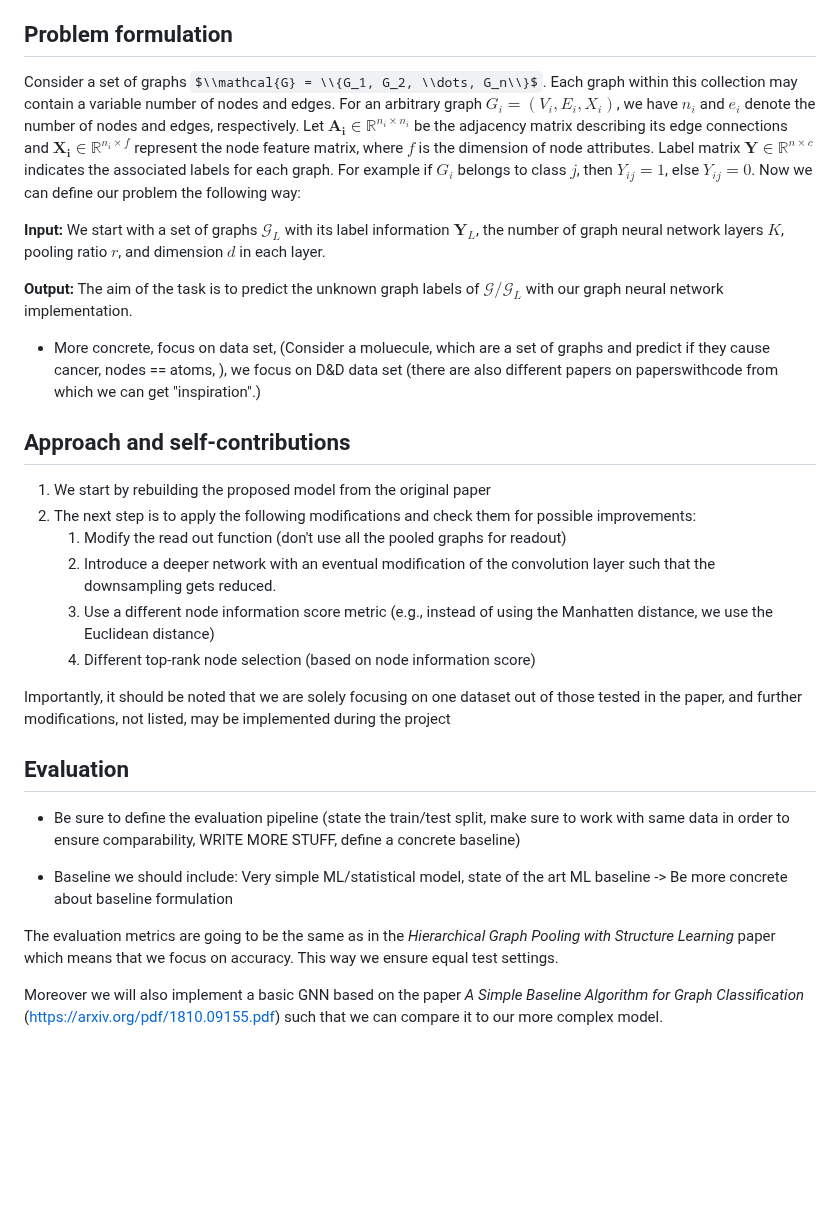
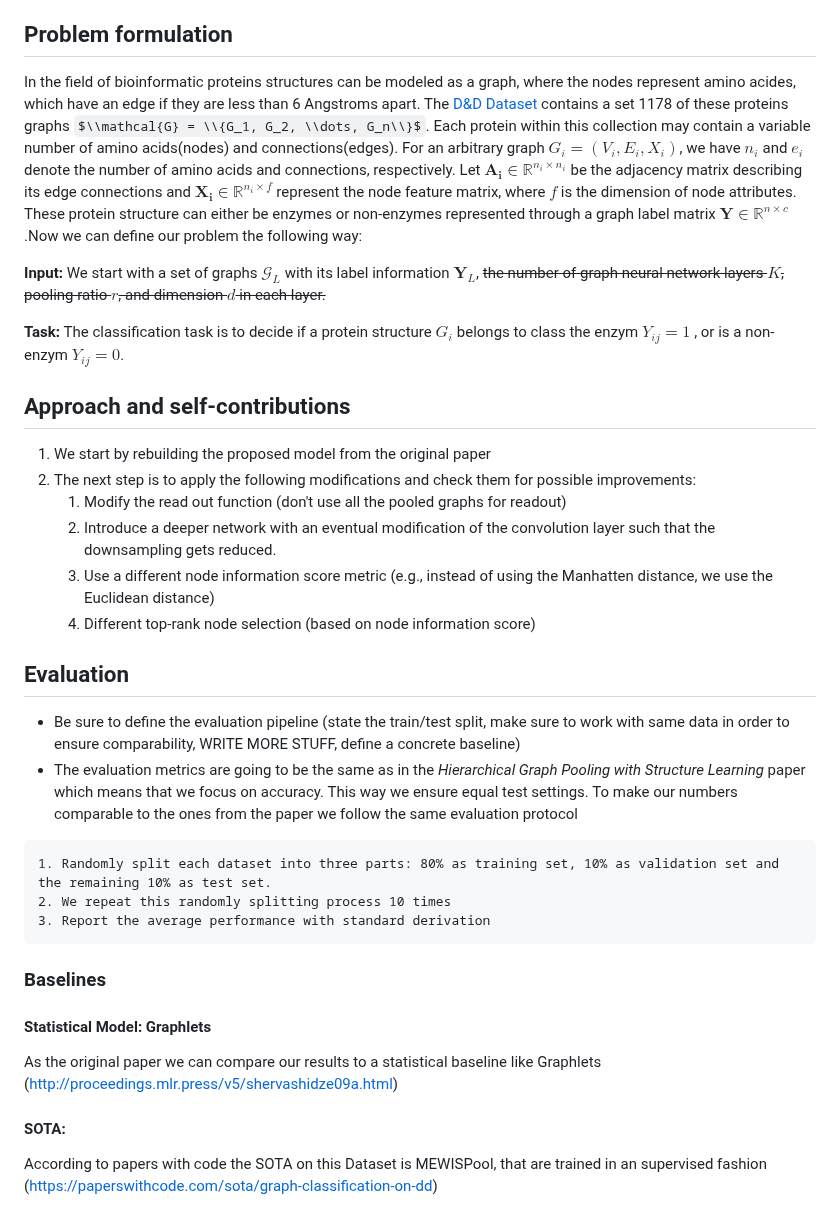
Before and after one commit to theoliver7/uzh-aml, a Markdown page: PROBLEMSETTING.md, the part around the change. Rendered like a GitHub page; some formulas as TeX source; blank space fills up the shorter version.

Commit message:
Update PROBLEMSETTING.md with feedback from tutorat

````diff
--- a/PROBLEMSETTING.md
+++ b/PROBLEMSETTING.md
@@ -8,13 +8,11 @@ The goal of this project is to explore further possibilities of improving the ap
 
 
 ## Problem formulation
-Consider a set of graphs $\\mathcal{G} = \\{G_1, G_2, \\dots, G_n\\}$. Each graph within this collection may contain a variable number of nodes and edges. For an arbitrary graph $G_i = (V_i, E_i, X_i)$, we have $n_i$ and $e_i$ denote the number of nodes and edges, respectively. Let $\mathbf{A_i} \in \mathbb{R}^{n_i \times n_i}$ be the adjacency matrix describing its edge connections and $\mathbf{X_i} \in \mathbb{R}^{n_i \times f}$ represent the node feature matrix, where $f$ is the dimension of node attributes. Label matrix $\mathbf{Y} \in \mathbb{R}^{n \times c}$ indicates the associated labels for each graph. For example if $G_i$ belongs to class $j$, then $Y_{ij} = 1$, else $Y_{ij} = 0$. Now we can define our problem the following way:
+In the field of bioinformatic proteins structures can be modeled as a graph, where the nodes represent amino acides, which have an edge if they are less than 6 Angstroms apart. The [D&D Dataset](https://pubmed.ncbi.nlm.nih.gov/12850146/) contains a set 1178 of these proteins graphs $\\mathcal{G} = \\{G_1, G_2, \\dots, G_n\\}$. Each protein within this collection may contain a variable number of amino acids(nodes) and connections(edges). For an arbitrary graph $G_i = (V_i, E_i, X_i)$, we have $n_i$ and $e_i$ denote the number of amino acids and connections, respectively. Let $\mathbf{A_i} \in \mathbb{R}^{n_i \times n_i}$ be the adjacency matrix describing its edge connections and $\mathbf{X_i} \in \mathbb{R}^{n_i \times f}$ represent the node feature matrix, where $f$ is the dimension of node attributes. These protein structure can either be enzymes or non-enzymes represented through a graph label matrix $\mathbf{Y} \in \mathbb{R}^{n \times c}$.Now we can define our problem the following way:
 
-**Input:** We start with a set of graphs $\mathcal{G}_L$ with its label information $\mathbf{Y}_L$, the number of graph neural network layers $K$, pooling ratio $r$, and dimension $d$ in each layer.
+**Input:** We start with a set of graphs $\mathcal{G}_L$ with its label information $\mathbf{Y}_L$, ~~the number of graph neural network layers $K$, pooling ratio $r$, and dimension $d$ in each layer.~~
 
-**Output:** The aim of the task is to predict the unknown graph labels of $\mathcal{G}/\mathcal{G}_L$ with our graph neural network implementation.
-
-- More concrete, focus on data set, (Consider a moluecule, which are a set of graphs and predict if they cause cancer, nodes == atoms, ), we focus on D&D data set (there are also different papers on paperswithcode from which we can get "inspiration".)
+**Task:** The classification task is to decide if a protein structure $G_i$ belongs to class the enzym $Y_{ij} = 1$ , or is a non-enzym $Y_{ij} = 0$.
 
 ## Approach and self-contributions
 1. We start by rebuilding the proposed model from the original paper
@@ -24,15 +22,17 @@ Consider a set of graphs $\\mathcal{G} = \\{G_1, G_2, \\dots, G_n\\}$. Each grap
     3. Use a different node information score metric (e.g., instead of using the Manhatten distance, we use the Euclidean distance)
     4. Different top-rank node selection (based on node information score)
 
-
-Importantly, it should be noted that we are solely focusing on one dataset out of those tested in the paper, and further modifications, not listed, may be implemented during the project
-
 ## Evaluation
 - Be sure to define the evaluation pipeline (state the train/test split, make sure to work with same data in order to ensure comparability, WRITE MORE STUFF, define a concrete baseline)
-
-- Baseline we should include: Very simple ML/statistical model, state of the art ML baseline
--> Be more concrete about baseline formulation
-
-The evaluation metrics are going to be the same as in the _Hierarchical Graph Pooling with Structure Learning_ paper which means that we focus on accuracy. This way we ensure equal test settings.
-
-Moreover we will also implement a basic GNN based on the paper _A Simple Baseline Algorithm for Graph Classification_ (https://arxiv.org/pdf/1810.09155.pdf) such that we can compare it to our more complex model.
+- The evaluation metrics are going to be the same as in the _Hierarchical Graph Pooling with Structure Learning_ paper which means that we focus on accuracy. This way we ensure equal test settings.
+To make our numbers comparable to the ones from the paper we follow the same evaluation protocol
+```
+1. Randomly split each dataset into three parts: 80% as training set, 10% as validation set and the remaining 10% as test set.
+2. We repeat this randomly splitting process 10 times
+3. Report the average performance with standard derivation
+```
+### Baselines
+#### Statistical Model: Graphlets
+As the original paper we can compare our results to a statistical baseline like Graphlets (http://proceedings.mlr.press/v5/shervashidze09a.html)
+#### SOTA:
+According to papers with code the SOTA on this Dataset is MEWISPool, that are trained in an supervised fashion (https://paperswithcode.com/sota/graph-classification-on-dd)
````
